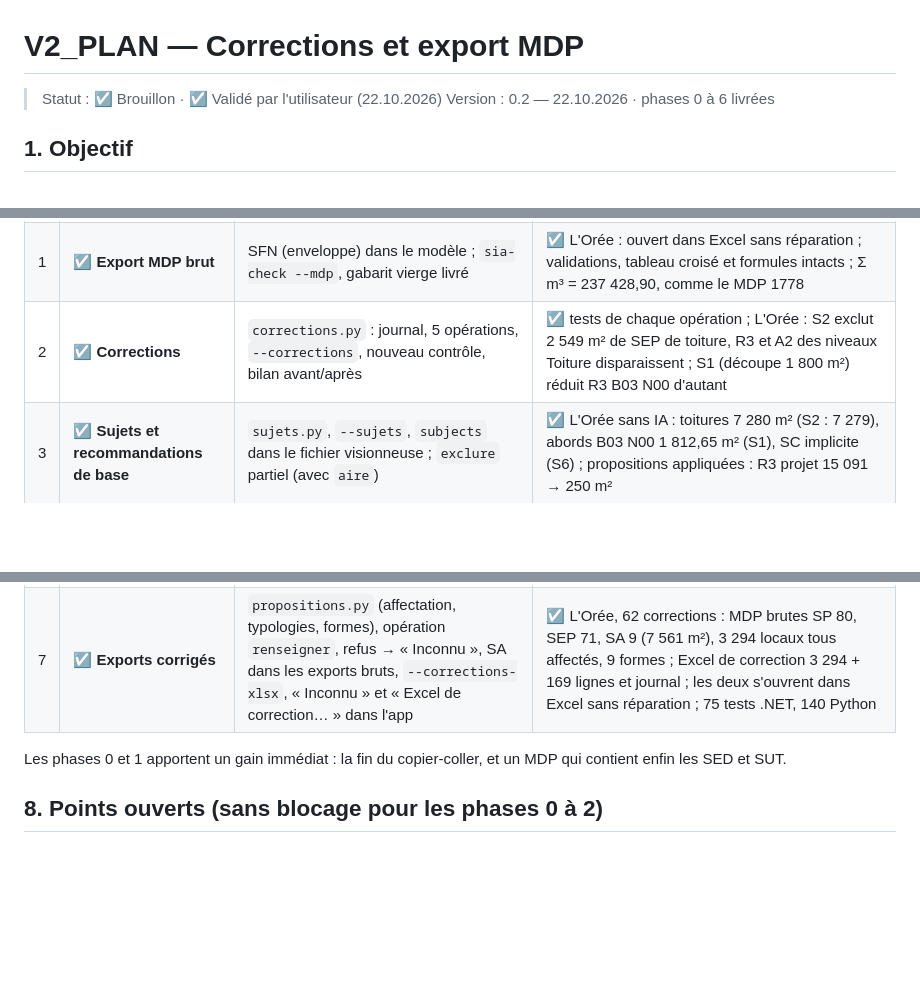
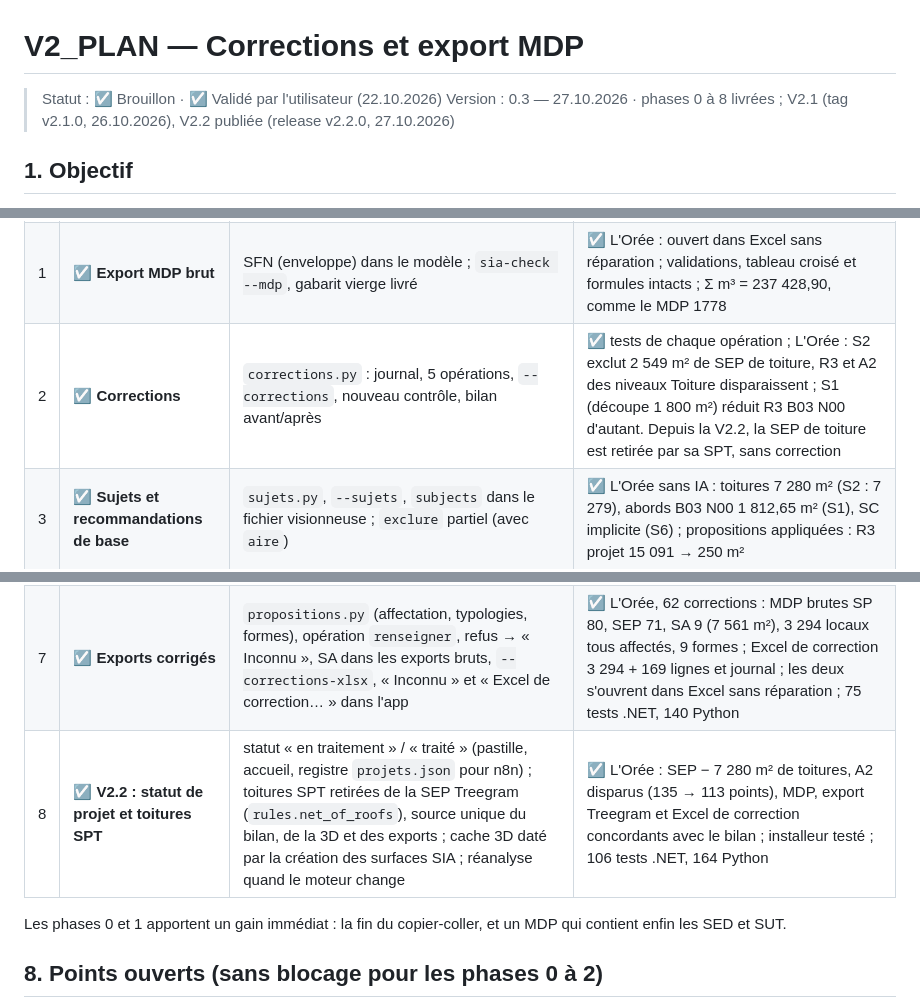
Before and after one commit to tanguynoumea-collab/PROJET_SIA_CHECKER, a Markdown page: docs/V2_PLAN.md, 3 parts joined by grey strips. Drawn GitHub-style; blank space fills up the shorter version.

Commit message:
Plan V2 : phase 8 (V2.2) livrée et publiée
Co-Authored-By: Claude Opus 5.5 <noreply@anthropic.com>

```diff
--- a/docs/V2_PLAN.md
+++ b/docs/V2_PLAN.md
@@ -1,7 +1,7 @@
 # V2_PLAN — Corrections et export MDP
 
 > Statut : ☑ Brouillon · ☑ Validé par l'utilisateur (22.10.2026)
-> Version : 0.2 — 22.10.2026 · phases 0 à 6 livrées
+> Version : 0.3 — 27.10.2026 · phases 0 à 8 livrées ; V2.1 (tag v2.1.0, 26.10.2026), V2.2 publiée (release v2.2.0, 27.10.2026)
 
 ## 1. Objectif
 
@@ -115,12 +115,13 @@ Pour l'Affectation, les typologies et la forme du bâtiment : une valeur propos
 |---|---|---|---|
 | 0 | ☑ **Fondations moteur** | ID TGM, `Perimeter`, `GrossHeight`, `DeltaX/Y`, `Bedrooms` dans le modèle ; `sia-check --treegram` | ☑ exports 1778 régénérés : lignes, valeurs et ordre identiques, plus 26 SED et 47 SUT ; seul écart, les 7 `SEP-Toiture` saisis à la main |
 | 1 | ☑ **Export MDP brut** | SFN (enveloppe) dans le modèle ; `sia-check --mdp`, gabarit vierge livré | ☑ L'Orée : ouvert dans Excel sans réparation ; validations, tableau croisé et formules intacts ; Σ m³ = 237 428,90, comme le MDP 1778 |
-| 2 | ☑ **Corrections** | `corrections.py` : journal, 5 opérations, `--corrections`, nouveau contrôle, bilan avant/après | ☑ tests de chaque opération ; L'Orée : S2 exclut 2 549 m² de SEP de toiture, R3 et A2 des niveaux Toiture disparaissent ; S1 (découpe 1 800 m²) réduit R3 B03 N00 d'autant |
+| 2 | ☑ **Corrections** | `corrections.py` : journal, 5 opérations, `--corrections`, nouveau contrôle, bilan avant/après | ☑ tests de chaque opération ; L'Orée : S2 exclut 2 549 m² de SEP de toiture, R3 et A2 des niveaux Toiture disparaissent ; S1 (découpe 1 800 m²) réduit R3 B03 N00 d'autant. Depuis la V2.2, la SEP de toiture est retirée par sa SPT, sans correction |
 | 3 | ☑ **Sujets et recommandations de base** | `sujets.py`, `--sujets`, `subjects` dans le fichier visionneuse ; `exclure` partiel (avec `aire`) | ☑ L'Orée sans IA : toitures 7 280 m² (S2 : 7 279), abords B03 N00 1 812,65 m² (S1), SC implicite (S6) ; propositions appliquées : R3 projet 15 091 → 250 m² |
 | 4 | ☑ **IA → corrections** | verdicts v2 (bloc `sujets` : garder, modifier, rejeter, ajouter, `par_defaut`), propositions dans les preuves, `--revue`, prompt et skill `revue-ia`, analyseur et sauvegarde dans l'app | ☑ revue L'Orée v2 : 31 décisions appliquées, 0 écartée ; journal accepté entièrement applicable (erreurs 56 → 33) |
 | 5 | ☑ **UI Sujets** (Daedalus) | onglet Sujets, carte Sujet, décisions (journal), Analyser avec compteur, avant/après dans le bilan, tracé en 3D, menu Exporter | ☑ revue visuelle par captures (`docs/DESIGN_PLAN.md`, Évolution 2.0) ; 67 tests .NET, 133 Python |
 | 6 | ☑ **Module de tracé** (Daedalus) | volet Tracé (plan du niveau, modes Tracer / Modifier, accrochage, aire comptée en direct, aperçu R3), « Découper cette surface… », sujet « Corrections manuelles », recalcul de l'aire par le moteur | ☑ S1 B03 N00 : tracé pré-calculé rouvert, 1 812,20 m² comptés (moteur : 1 812,65, sous la tolérance) ; 75 tests .NET, 134 Python |
 | 7 | ☑ **Exports corrigés** | `propositions.py` (affectation, typologies, formes), opération `renseigner`, refus → « Inconnu », SA dans les exports bruts, `--corrections-xlsx`, « Inconnu » et « Excel de correction… » dans l'app | ☑ L'Orée, 62 corrections : MDP brutes SP 80, SEP 71, SA 9 (7 561 m²), 3 294 locaux tous affectés, 9 formes ; Excel de correction 3 294 + 169 lignes et journal ; les deux s'ouvrent dans Excel sans réparation ; 75 tests .NET, 140 Python |
+| 8 | ☑ **V2.2 : statut de projet et toitures SPT** | statut « en traitement » / « traité » (pastille, accueil, registre `projets.json` pour n8n) ; toitures SPT retirées de la SEP Treegram (`rules.net_of_roofs`), source unique du bilan, de la 3D et des exports ; cache 3D daté par la création des surfaces SIA ; réanalyse quand le moteur change | ☑ L'Orée : SEP − 7 280 m² de toitures, A2 disparus (135 → 113 points), MDP, export Treegram et Excel de correction concordants avec le bilan ; installeur testé ; 106 tests .NET, 164 Python |
 
 Les phases 0 et 1 apportent un gain immédiat : la fin du copier-coller, et un MDP qui contient enfin les SED et SUT.
 
```
